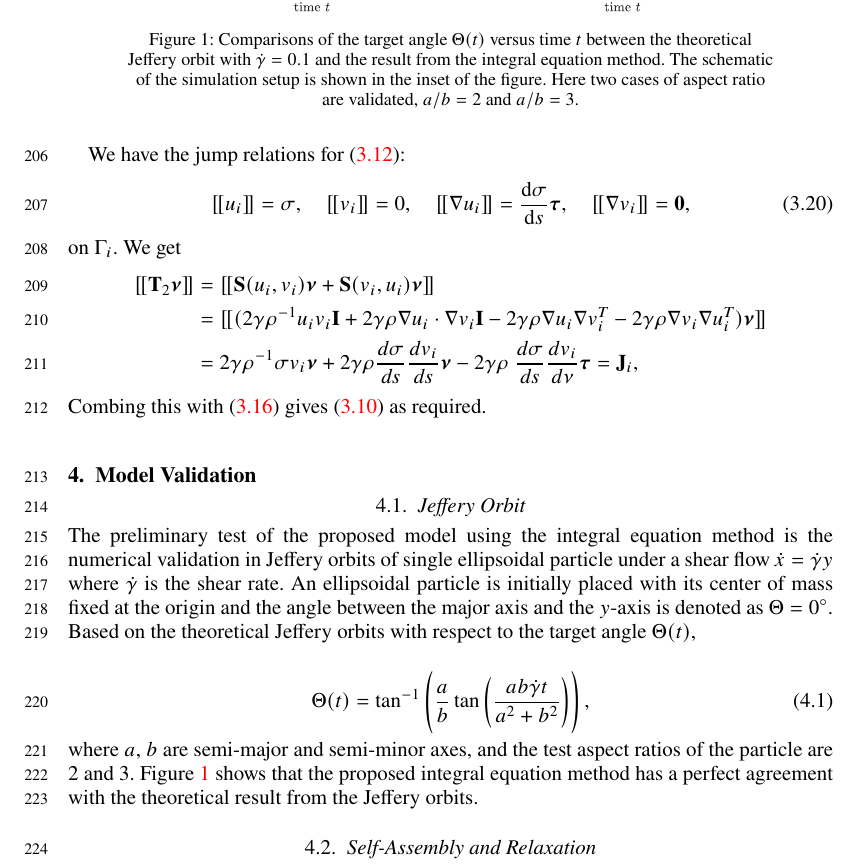
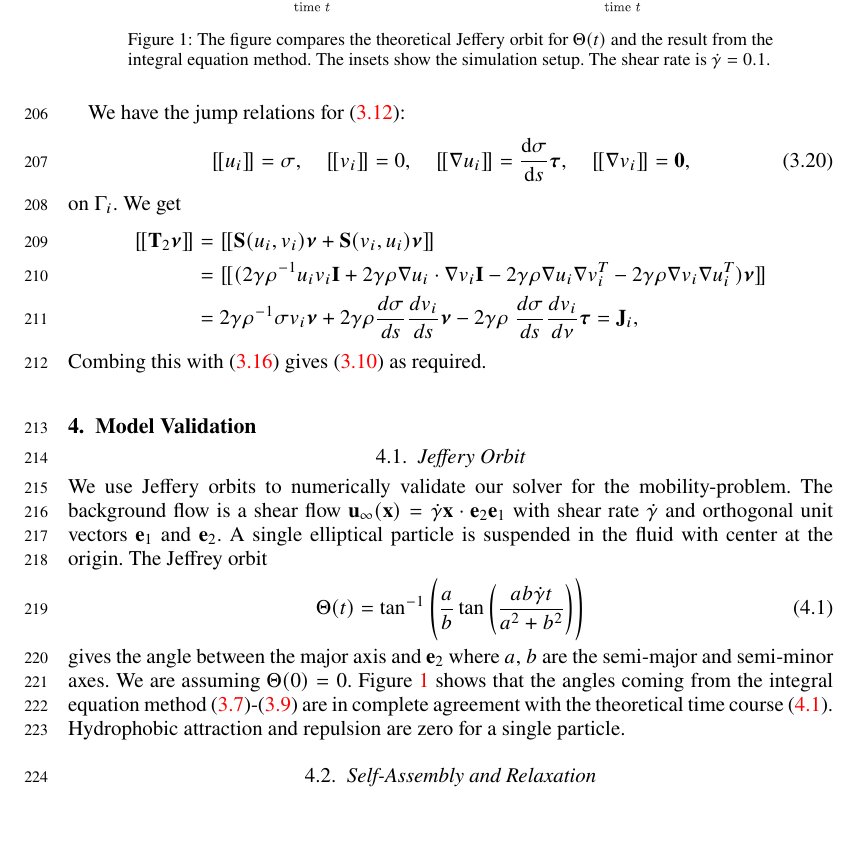
Before and after one commit to quaife/lipid_dynamics, a LaTeX paper (doc/main_jfm.tex): part of page 7 of 17, cut at the place of the change, the shorter picture padded with empty space. Compiled offline with pdfLaTeX; a LaTeX package or settings file that is missing is left out.

Commit message:
started mods to Section 4

```diff
--- a/doc/main_jfm.tex
+++ b/doc/main_jfm.tex
@@ -10,7 +10,7 @@
 \usepackage{commath}
 \usepackage{todonotes}
 %
-
+\usepackage[justification=justified]{caption}
 
 
 \hypersetup{
@@ -587,21 +587,28 @@ as required.
 
 %%%%%%%%%%%%%%%%%%%%%%%%%%%%%%%%%%%%%%%%%%%%%%%%%%%%%%%%%%%%%%%%%%%%%%%
 \subsection{Jeffery Orbit}
-The preliminary test of the proposed model using the integral equation method is the numerical validation in Jeffery orbits of single ellipsoidal particle under a shear flow $\dot x = \dot\gamma y$ where $\dot\gamma$ is the shear rate. An ellipsoidal particle is initially placed with its center of mass fixed at the origin and the angle between the major axis and the $y$-axis is denoted as $\Theta = 0^\circ$. Based on the theoretical Jeffery orbits with respect to the target angle $\Theta(t)$,
-
+We use Jeffery orbits to numerically validate our solver for the mobility-problem.
+The background flow is a shear flow $\uu_{\infty}(\xx) = \dot\gamma  \xx \cdot \mathbf{e}_2 \mathbf{e}_1$ with shear rate $\dot\gamma$
+and orthogonal unit vectors $\mathbf{e}_1$ and $\mathbf{e}_2$.
+A single elliptical particle is suspended in the fluid with center at the origin.
+The Jeffrey orbit
 \begin{equation}
-\Theta(t) = \tan^{-1}\left(\frac{a}{b}\tan \left(\frac{ab \dot\gamma t}{a^2+b^2}\right)\right),
+\label{eq:jeff}
+\Theta(t) = \tan^{-1}\left(\frac{a}{b}\tan \left(\frac{ab \dot\gamma t}{a^2+b^2}\right)\right)
 \end{equation}
-%
-where $a$, $b$ are semi-major and semi-minor axes, and the test aspect ratios of the particle are $2$ and $3$. Figure~\ref{figure1} shows that the proposed integral equation method has a perfect agreement with the theoretical result from the Jeffery orbits.
+gives the angle between the major axis and $\mathbf{e}_2$
+where $a$, $b$ are the semi-major and semi-minor axes.
+We are assuming $\Theta(0) = 0$.
+Figure~\ref{figure1} shows that the angles coming from the integral equation method \eqref{eq:SKIE}-\eqref{eq:mobility2}
+are in complete agreement with the theoretical time course \eqref{eq:jeff}.  Hydrophobic attraction and repulsion are zero for a single particle.
 
 
 \begin{figure}
 \centering
 \includegraphics[width=0.4\textwidth]{JefferyOrbit2.eps}
 \includegraphics[width=0.4\textwidth]{JefferyOrbit3.eps}
-  \caption{Comparisons of the target angle $\Theta(t)$ versus time $t$ between the theoretical Jeffery orbit with $\dot\gamma=0.1$ and the result from the integral equation method. The schematic of the simulation setup is shown in the inset of the figure. Here two cases of aspect ratio are validated, $a/b = 2$ and $a/b=3$.
-  }
+  \caption{The figure compares the theoretical Jeffery orbit for $\Theta(t)$ and the result from the integral equation method.
+    The insets show the simulation setup. The shear rate is $\dot\gamma=0.1$.}
     \label{figure1}
 \end{figure}
 
```
